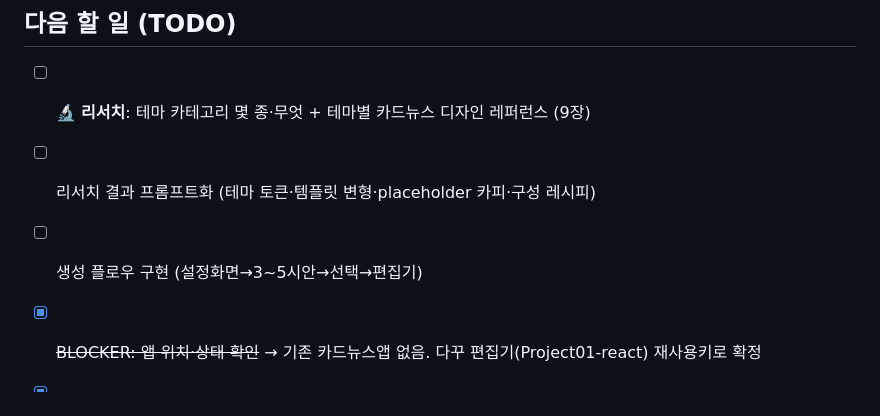
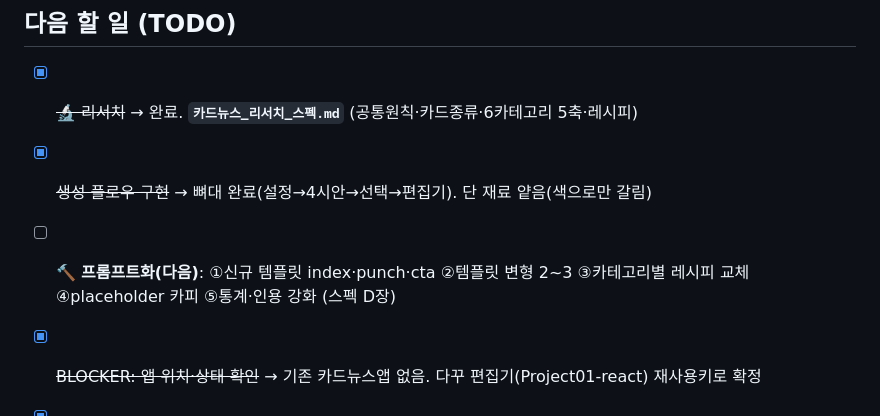
Before and after one commit to JW960102/Personal-Brand, a Markdown page: docs/카드뉴스메이커_설계.md, the part around the change. GitHub-like rendering.

```diff
--- a/docs/카드뉴스메이커_설계.md
+++ b/docs/카드뉴스메이커_설계.md
@@ -270,9 +270,9 @@ Shuffle 누를 때마다 새 시드 → 새 디자인. **무한 다양성의 체
 - 2026-07-27 · 리서치의 깊이가 결과 질을 좌우 → 테마 카테고리 + 테마별 디자인 레퍼런스 조사 후 엔진에 주입(9장)
 
 ## 다음 할 일 (TODO)
-- [ ] 🔬 **리서치**: 테마 카테고리 몇 종·무엇 + 테마별 카드뉴스 디자인 레퍼런스 (9장)
-- [ ] 리서치 결과 프롬프트화 (테마 토큰·템플릿 변형·placeholder 카피·구성 레시피)
-- [ ] 생성 플로우 구현 (설정화면→3~5시안→선택→편집기)
+- [x] ~~🔬 리서치~~ → 완료. **`카드뉴스_리서치_스펙.md`** (공통원칙·카드종류·6카테고리 5축·레시피)
+- [x] ~~생성 플로우 구현~~ → 뼈대 완료(설정→4시안→선택→편집기). 단 재료 얕음(색으로만 갈림)
+- [ ] 🔨 **프롬프트화(다음)**: ①신규 템플릿 index·punch·cta ②템플릿 변형 2~3 ③카테고리별 레시피 교체 ④placeholder 카피 ⑤통계·인용 강화 (스펙 D장)
 - [x] ~~BLOCKER: 앱 위치·상태 확인~~ → 기존 카드뉴스앱 없음. 다꾸 편집기(Project01-react) 재사용키로 확정
 - [x] ~~프로젝트 위치/방식~~ → **[확정] 코드=별도 레포, 문서=여기 docs.** 착수 준비 완료 → `카드뉴스_착수킷.md`
 - [ ] ⏳ **대기 중**: 김종욱이 빈 git 레포 생성 → 경로/URL 전달하면 Claude 즉시 착수 (착수킷 9장대로)
```
Also changed, not shown: docs/카드뉴스_리서치_스펙.md (added, +104 -0 lines), docs/카드뉴스_패턴카탈로그.md (added, +73 -0 lines).
